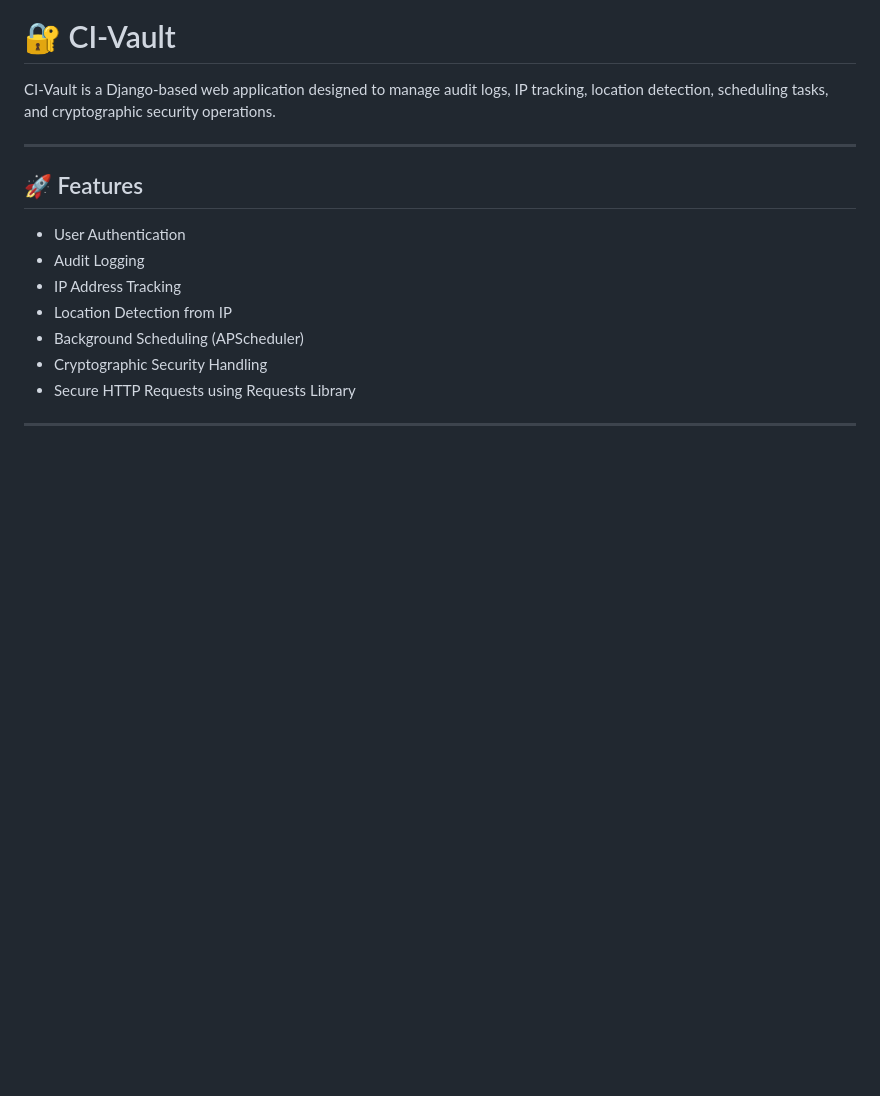
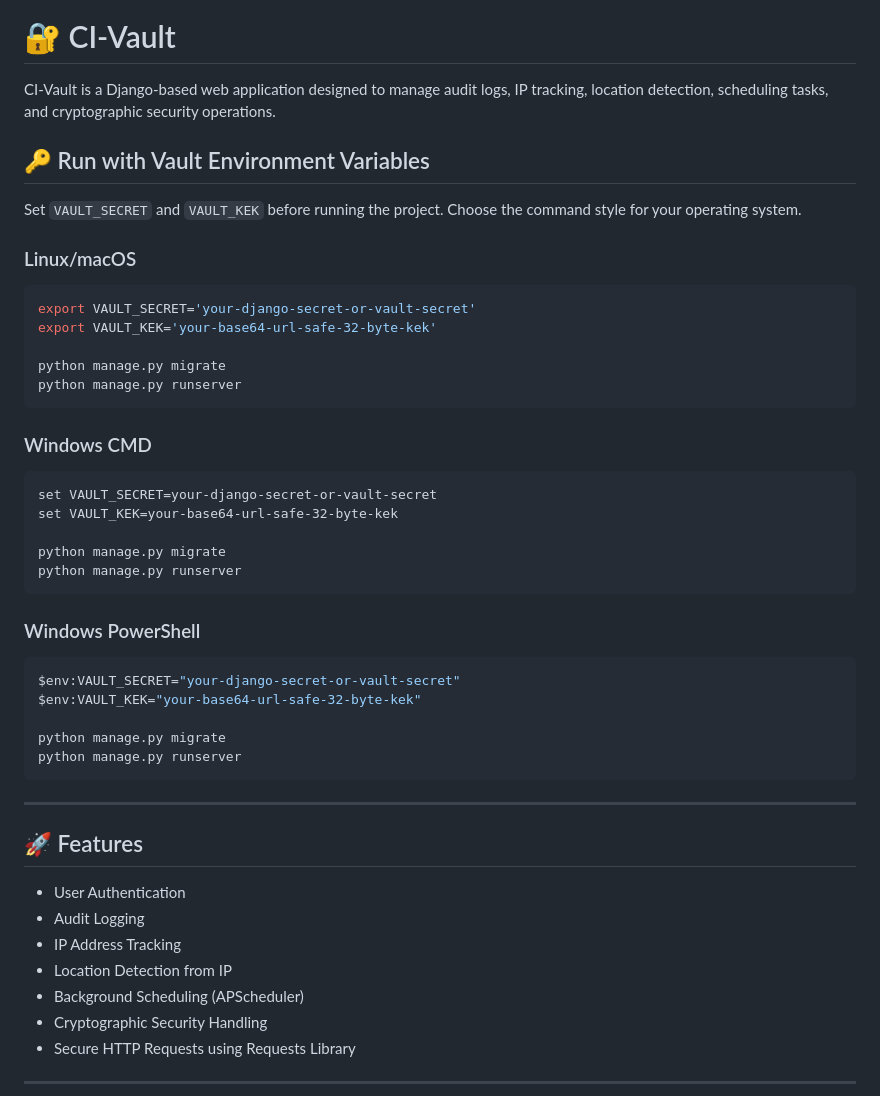
Before and after one commit to shaik-byte/ci-secrets-management, a Markdown page: README.md, the part around the change. GitHub-like rendering; blank space fills up the shorter version.

Commit message:
Document vault environment startup commands

````diff
--- a/README.md
+++ b/README.md
@@ -1,6 +1,41 @@
 # 🔐 CI-Vault
 
 CI-Vault is a Django-based web application designed to manage audit logs, IP tracking, location detection, scheduling tasks, and cryptographic security operations.
+
+
+## 🔑 Run with Vault Environment Variables
+
+Set `VAULT_SECRET` and `VAULT_KEK` before running the project. Choose the command style for your operating system.
+
+### Linux/macOS
+
+```bash
+export VAULT_SECRET='your-django-secret-or-vault-secret'
+export VAULT_KEK='your-base64-url-safe-32-byte-kek'
+
+python manage.py migrate
+python manage.py runserver
+```
+
+### Windows CMD
+
+```bat
+set VAULT_SECRET=your-django-secret-or-vault-secret
+set VAULT_KEK=your-base64-url-safe-32-byte-kek
+
+python manage.py migrate
+python manage.py runserver
+```
+
+### Windows PowerShell
+
+```powershell
+$env:VAULT_SECRET="your-django-secret-or-vault-secret"
+$env:VAULT_KEK="your-base64-url-safe-32-byte-kek"
+
+python manage.py migrate
+python manage.py runserver
+```
 
 ---
 
````
